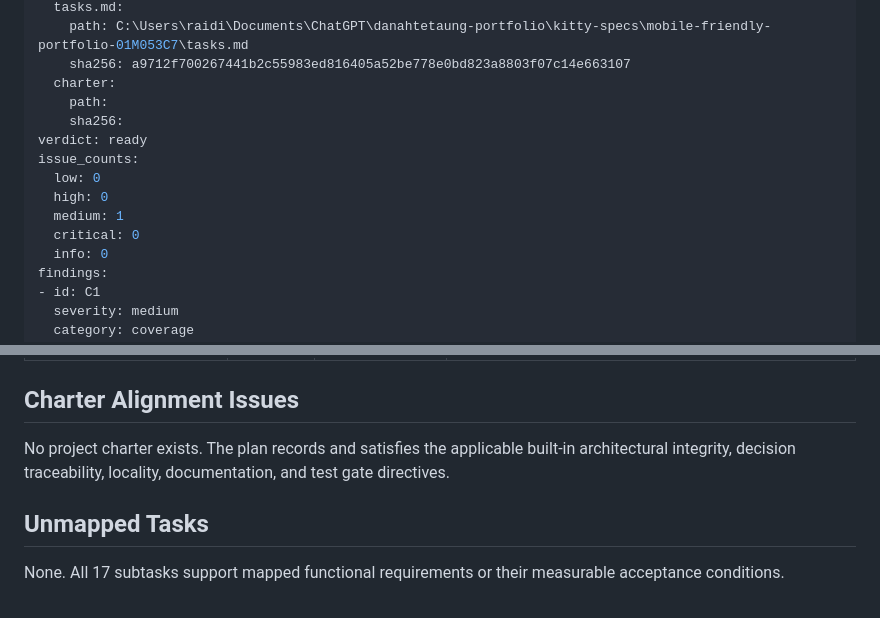
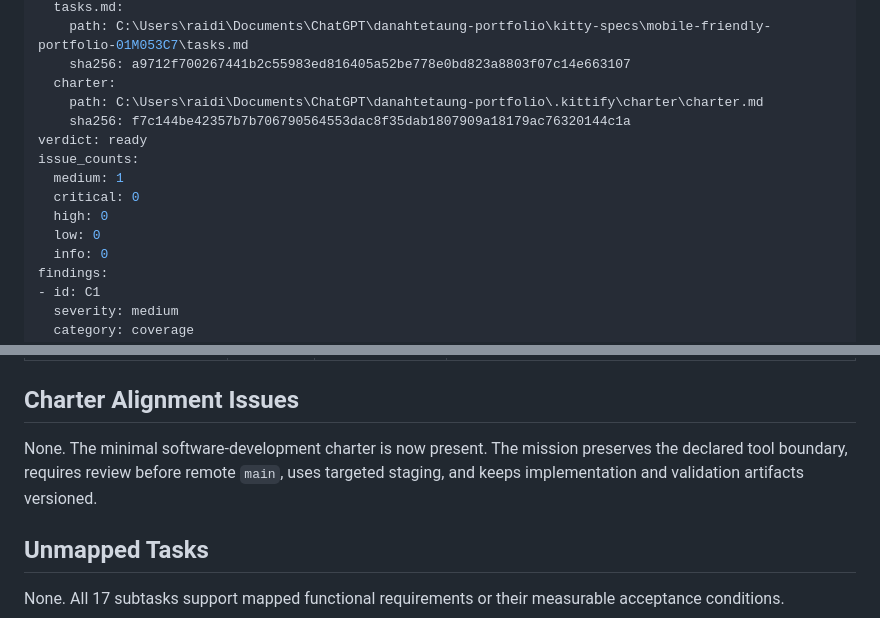
Before and after one commit to danahtetaung/danahtetaung, a Markdown page: kitty-specs/mobile-friendly-portfolio-01M053C7/analysis-report.md, 2 parts joined by grey strips. Rendered like a GitHub page.

Commit message:
chore: refresh readiness analysis with charter

```diff
--- a/kitty-specs/mobile-friendly-portfolio-01M053C7/analysis-report.md
+++ b/kitty-specs/mobile-friendly-portfolio-01M053C7/analysis-report.md
@@ -17,14 +17,14 @@ input_artifacts:
     path: C:\Users\raidi\Documents\ChatGPT\danahtetaung-portfolio\kitty-specs\mobile-friendly-portfolio-01M053C7\tasks.md
     sha256: a9712f700267441b2c55983ed816405a52be778e0bd823a8803f07c14e663107
   charter:
-    path:
-    sha256:
+    path: C:\Users\raidi\Documents\ChatGPT\danahtetaung-portfolio\.kittify\charter\charter.md
+    sha256: f7c144be42357b7b706790564553dac8f35dab1807909a18179ac76320144c1a
 verdict: ready
 issue_counts:
-  low: 0
-  high: 0
   medium: 1
   critical: 0
+  high: 0
+  low: 0
   info: 0
 findings:
 - id: C1
@@ -53,7 +53,7 @@ findings:
 
 ## Charter Alignment Issues
 
-No project charter exists. The plan records and satisfies the applicable built-in architectural integrity, decision traceability, locality, documentation, and test gate directives.
+None. The minimal software-development charter is now present. The mission preserves the declared tool boundary, requires review before remote `main`, uses targeted staging, and keeps implementation and validation artifacts versioned.
 
 ## Unmapped Tasks
 
```
Also changed, not shown: other parts of kitty-specs/mobile-friendly-portfolio-01M053C7/analysis-report.md (+1 -1 lines).
